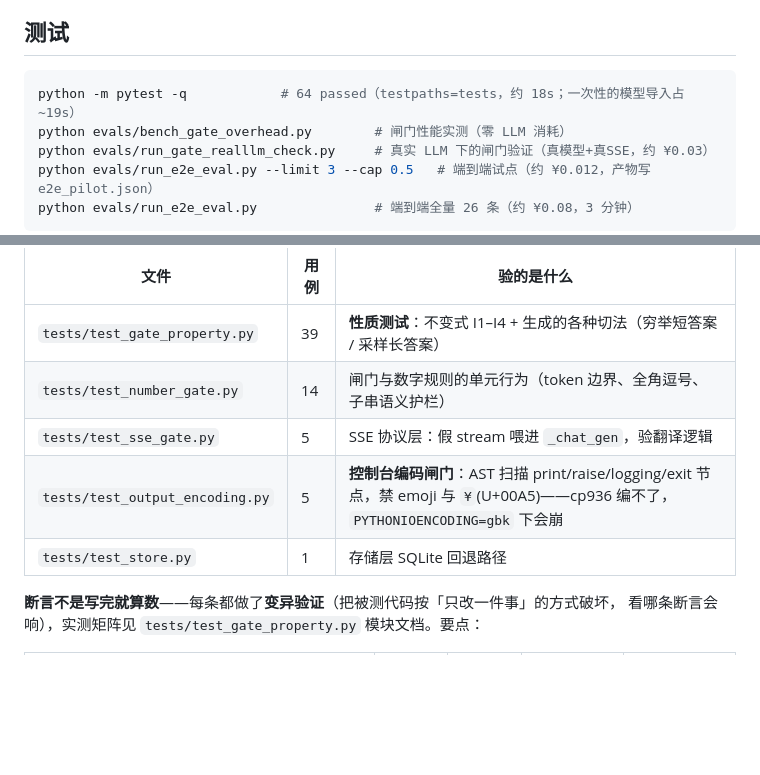
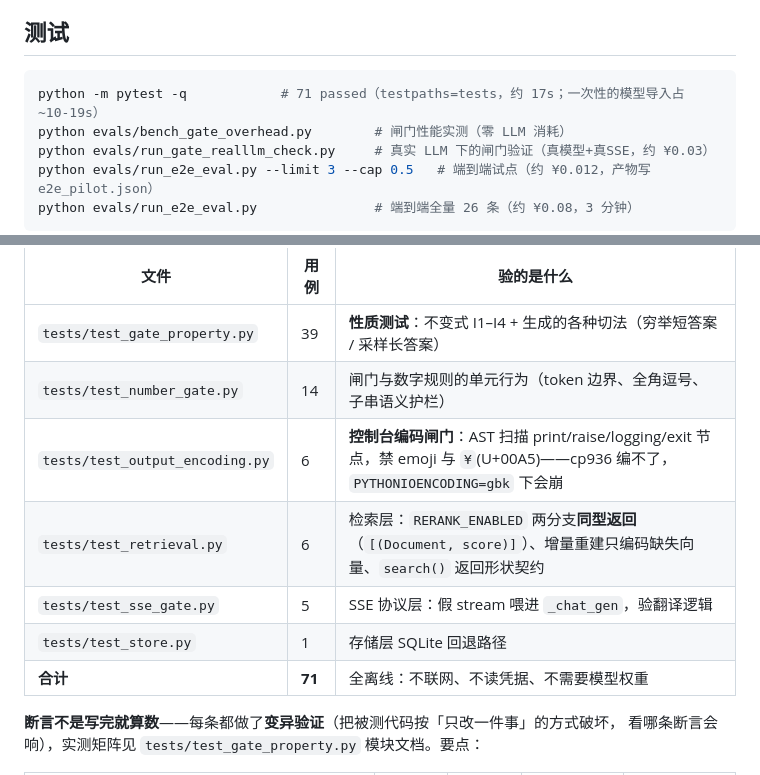
Before and after one commit to iamoylx/agentic-rag-finance, a Markdown page: README.md, 2 parts joined by grey strips. GitHub-like rendering; blank space fills up the shorter version.

````diff
--- a/README.md
+++ b/README.md
@@ -242,7 +242,7 @@ python evals/run_trap_eval.py        # 诱导幻觉陷阱拒绝率 → evals/tra
 ## 测试
 
 ```bash
-python -m pytest -q            # 64 passed（testpaths=tests，约 18s；一次性的模型导入占 ~19s）
+python -m pytest -q            # 71 passed（testpaths=tests，约 17s；一次性的模型导入占 ~10-19s）
 python evals/bench_gate_overhead.py        # 闸门性能实测（零 LLM 消耗）
 python evals/run_gate_realllm_check.py     # 真实 LLM 下的闸门验证（真模型+真SSE，约 ¥0.03）
 python evals/run_e2e_eval.py --limit 3 --cap 0.5   # 端到端试点（约 ¥0.012，产物写 e2e_pilot.json）
@@ -299,9 +299,11 @@ python -m venv /tmp/ci && /tmp/ci/bin/pip install torch --index-url https://down
 |---|---|---|
 | `tests/test_gate_property.py` | 39 | **性质测试**：不变式 I1–I4 + 生成的各种切法（穷举短答案 / 采样长答案） |
 | `tests/test_number_gate.py` | 14 | 闸门与数字规则的单元行为（token 边界、全角逗号、子串语义护栏） |
+| `tests/test_output_encoding.py` | 6 | **控制台编码闸门**：AST 扫描 print/raise/logging/exit 节点，禁 emoji 与 `¥`(U+00A5)——cp936 编不了，`PYTHONIOENCODING=gbk` 下会崩 |
+| `tests/test_retrieval.py` | 6 | 检索层：`RERANK_ENABLED` 两分支**同型返回**（`[(Document, score)]`）、增量重建只编码缺失向量、`search()` 返回形状契约 |
 | `tests/test_sse_gate.py` | 5 | SSE 协议层：假 stream 喂进 `_chat_gen`，验翻译逻辑 |
-| `tests/test_output_encoding.py` | 5 | **控制台编码闸门**：AST 扫描 print/raise/logging/exit 节点，禁 emoji 与 `¥`(U+00A5)——cp936 编不了，`PYTHONIOENCODING=gbk` 下会崩 |
 | `tests/test_store.py` | 1 | 存储层 SQLite 回退路径 |
+| **合计** | **71** | 全离线：不联网、不读凭据、不需要模型权重 |
 
 **断言不是写完就算数**——每条都做了**变异验证**（把被测代码按「只改一件事」的方式破坏，
 看哪条断言会响），实测矩阵见 `tests/test_gate_property.py` 模块文档。要点：
````
Also changed, not shown: DESIGN-streaming-gate.md (+1 -1 lines), METRICS.md (+3 -1 lines).
